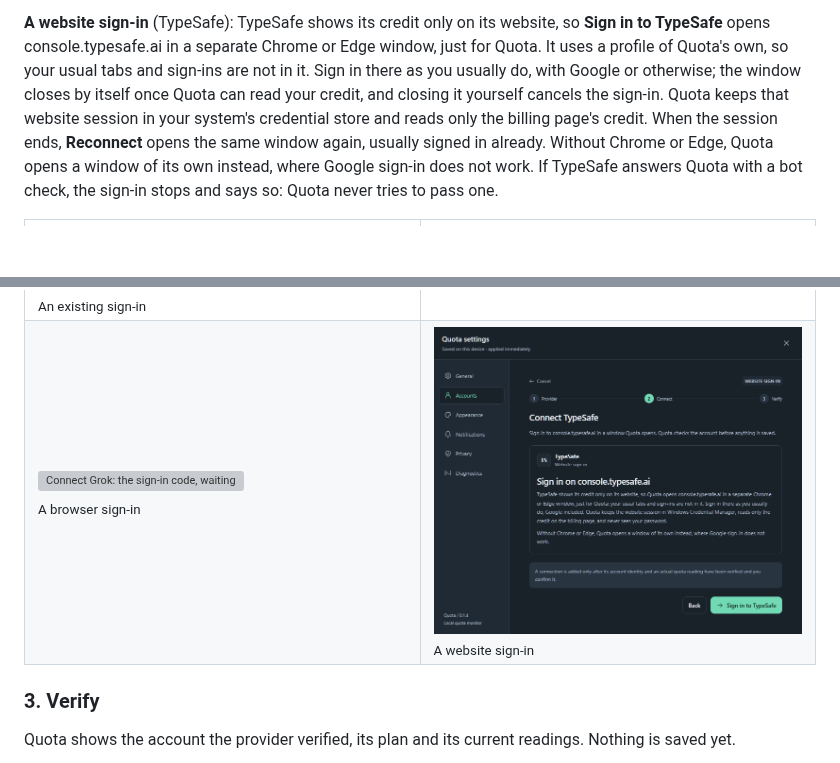
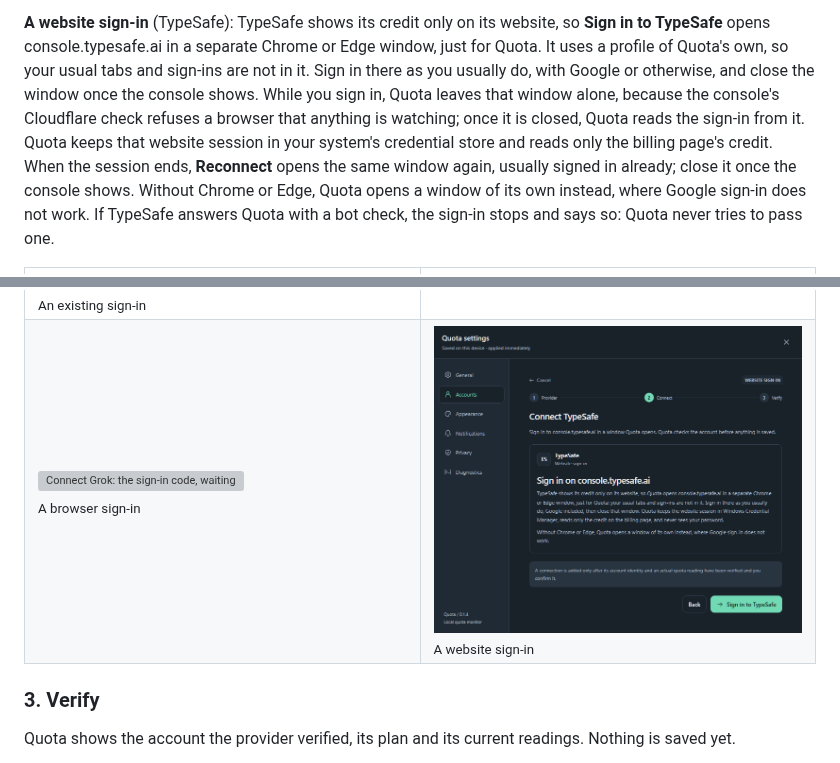
Before and after one commit to ShayGus/quota, a Markdown page: docs/user-guide.md, 2 parts joined by grey strips. Rendered like a GitHub page; pictures changed too: docs/images/wizard-website-sign-in.png; blank space fills up the shorter version; grey boxes are pictures that could not be loaded.

```diff
--- a/docs/user-guide.md
+++ b/docs/user-guide.md
@@ -119,13 +119,15 @@ address shown yourself; Quota keeps waiting.
 **A website sign-in** (TypeSafe): TypeSafe shows its credit only on its website, so **Sign
 in to TypeSafe** opens console.typesafe.ai in a separate Chrome or Edge window, just for
 Quota. It uses a profile of Quota's own, so your usual tabs and sign-ins are not in it.
-Sign in there as you usually do, with Google or otherwise; the window closes by itself
-once Quota can read your credit, and closing it yourself cancels the sign-in. Quota keeps
-that website session in your system's credential store and reads only the billing page's
-credit. When the session ends, **Reconnect** opens the same window again, usually signed
-in already. Without Chrome or Edge, Quota opens a window of its own instead, where Google
-sign-in does not work. If TypeSafe answers Quota with a bot check, the sign-in stops and
-says so: Quota never tries to pass one.
+Sign in there as you usually do, with Google or otherwise, and close the window once the
+console shows. While you sign in, Quota leaves that window alone, because the console's
+Cloudflare check refuses a browser that anything is watching; once it is closed, Quota
+reads the sign-in from it. Quota keeps that website session in your system's credential
+store and reads only the billing page's credit. When the session ends, **Reconnect** opens
+the same window again, usually signed in already; close it once the console shows. Without
+Chrome or Edge, Quota opens a window of its own instead, where Google sign-in does not
+work. If TypeSafe answers Quota with a bot check, the sign-in stops and says so: Quota
+never tries to pass one.
 
 <table>
   <tr>
```
Also changed, not shown: docs/providers.md (+10 -10 lines), docs/troubleshooting.md (+7 -7 lines), 7 other files.
